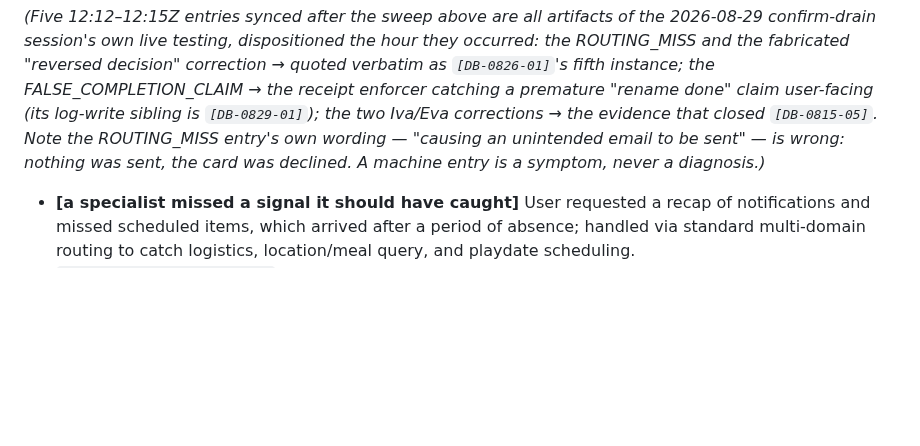
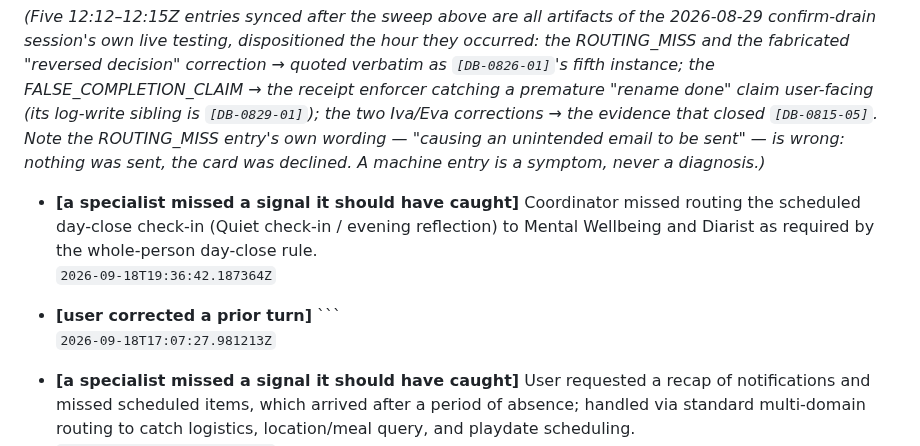
Before and after one commit to MikeApex/metatron, a Markdown page: DEV_BACKLOG.md, the part around the change. GitHub-like rendering; blank space fills up the shorter version.

Commit message:
Archive: backlog sync — two machine-log entries from 2026-09-18

````diff
--- a/DEV_BACKLOG.md
+++ b/DEV_BACKLOG.md
@@ -1219,6 +1219,12 @@ evidence that closed `[DB-0815-05]`. Note the ROUTING_MISS entry's own wording
 unintended email to be sent" — is wrong: nothing was sent, the card was declined. A machine
 entry is a symptom, never a diagnosis.)*
 
+- **[a specialist missed a signal it should have caught]** Coordinator missed routing the scheduled day-close check-in (Quiet check-in / evening reflection) to Mental Wellbeing and Diarist as required by the whole-person day-close rule.
+  `2026-09-18T19:36:42.187364Z`
+
+- **[user corrected a prior turn]** ```
+  `2026-09-18T17:07:27.981213Z`
+
 - **[a specialist missed a signal it should have caught]** User requested a recap of notifications and missed scheduled items, which arrived after a period of absence; handled via standard multi-domain routing to catch logistics, location/meal query, and playdate scheduling.
   `2026-09-18T10:09:27.304198Z`
 
````
